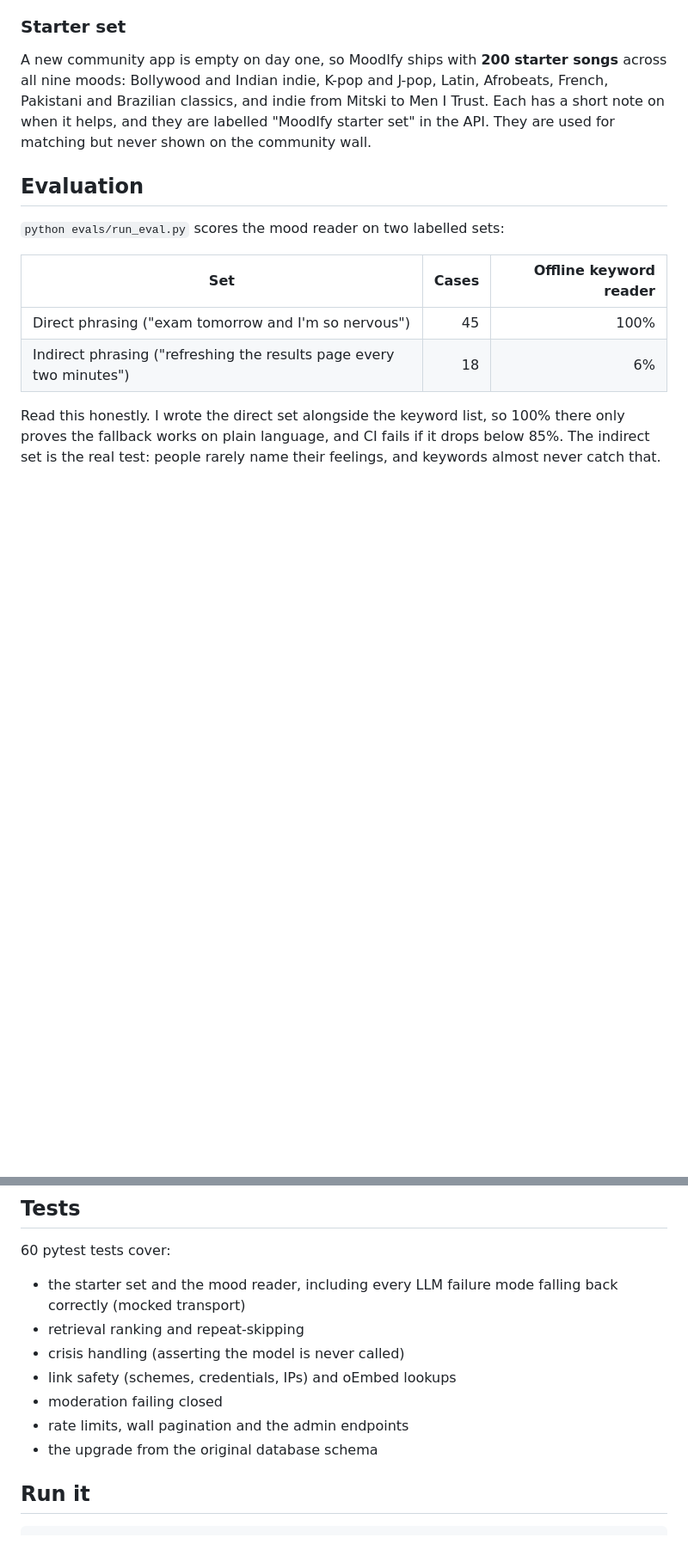
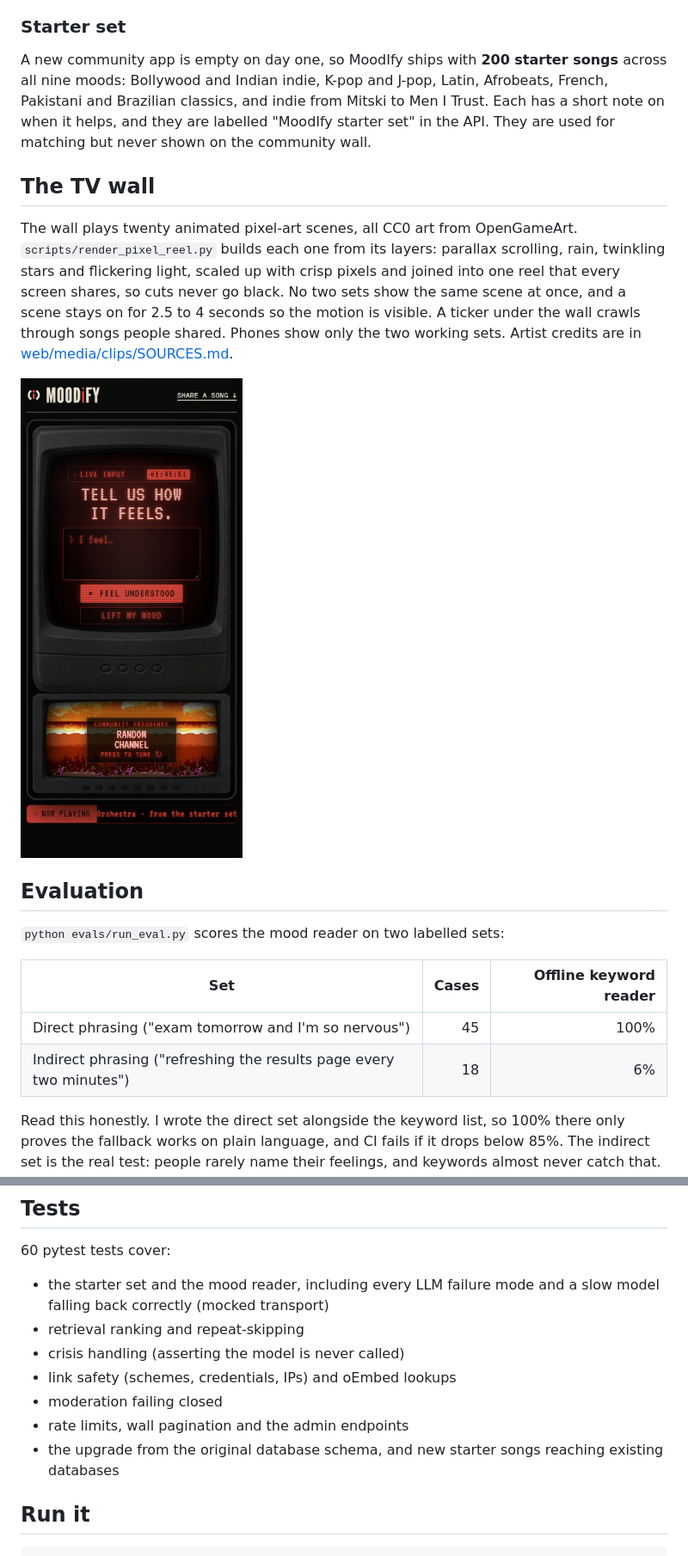
Before and after one commit to eshitakundu/MoodIfy, a Markdown page: README.md, 2 parts joined by grey strips. Shown: that part at 86% size. GitHub-like rendering; pictures changed too: docs/phone.png (added); blank space fills up the shorter version.

```diff
--- a/README.md
+++ b/README.md
@@ -46,6 +46,12 @@ In production `MOODIFY_REQUIRE_MODERATION=1` holds every message if the model ke
 
 A new community app is empty on day one, so MoodIfy ships with **200 starter songs** across all nine moods: Bollywood and Indian indie, K-pop and J-pop, Latin, Afrobeats, French, Pakistani and Brazilian classics, and indie from Mitski to Men I Trust. Each has a short note on when it helps, and they are labelled "MoodIfy starter set" in the API. They are used for matching but never shown on the community wall.
 
+## The TV wall
+
+The wall plays twenty animated pixel-art scenes, all CC0 art from OpenGameArt. `scripts/render_pixel_reel.py` builds each one from its layers: parallax scrolling, rain, twinkling stars and flickering light, scaled up with crisp pixels and joined into one reel that every screen shares, so cuts never go black. No two sets show the same scene at once, and a scene stays on for 2.5 to 4 seconds so the motion is visible. A ticker under the wall crawls through songs people shared. Phones show only the two working sets. Artist credits are in [web/media/clips/SOURCES.md](web/media/clips/SOURCES.md).
+
+<img src="docs/phone.png" alt="MoodIfy on a phone: the check-in terminal and Random Channel" width="260">
+
 ## Evaluation
 
 `python evals/run_eval.py` scores the mood reader on two labelled sets:
@@ -60,13 +66,13 @@ Read this honestly. I wrote the direct set alongside the keyword list, so 100% t
 ## Tests
 
 60 pytest tests cover:
-- the starter set and the mood reader, including every LLM failure mode falling back correctly (mocked transport)
+- the starter set and the mood reader, including every LLM failure mode and a slow model falling back correctly (mocked transport)
 - retrieval ranking and repeat-skipping
 - crisis handling (asserting the model is never called)
 - link safety (schemes, credentials, IPs) and oEmbed lookups
 - moderation failing closed
 - rate limits, wall pagination and the admin endpoints
-- the upgrade from the original database schema
+- the upgrade from the original database schema, and new starter songs reaching existing databases
 
 ## Run it
 
```
Also changed, not shown: other parts of README.md (+5 -10 lines), docs/share.png, 1 other file.
